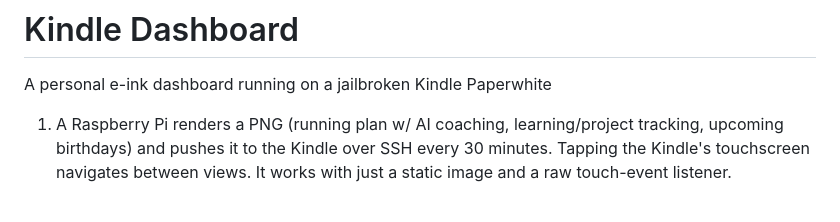
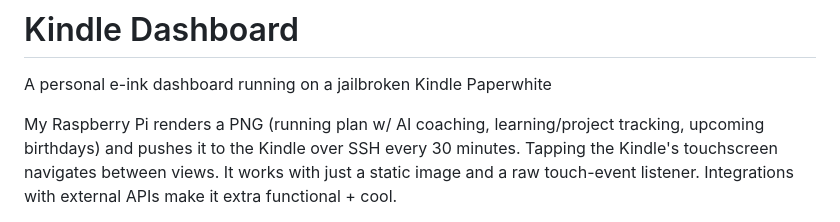
Before and after one commit to abbykatz23/kindle, a Markdown page: README.md, the part around one of its changes. Drawn GitHub-style.

Commit message:
Add images to readme
Updated README to clarify Raspberry Pi functionality and added images.

```diff
--- a/README.md
+++ b/README.md
@@ -2,8 +2,8 @@
 
 A personal e-ink dashboard running on a jailbroken Kindle Paperwhite
 
-1. A Raspberry Pi renders a PNG (running plan w/ AI coaching, learning/project tracking, upcoming birthdays) and pushes it to the Kindle over SSH every
+My Raspberry Pi renders a PNG (running plan w/ AI coaching, learning/project tracking, upcoming birthdays) and pushes it to the Kindle over SSH every
 30 minutes. Tapping the Kindle's touchscreen navigates between views.
 It works with just a static image and a raw
-touch-event listener.
+touch-event listener. Integrations with external APIs make it extra functional + cool.
 
```
Also changed, not shown: other parts of README.md (+5 -2 lines).
